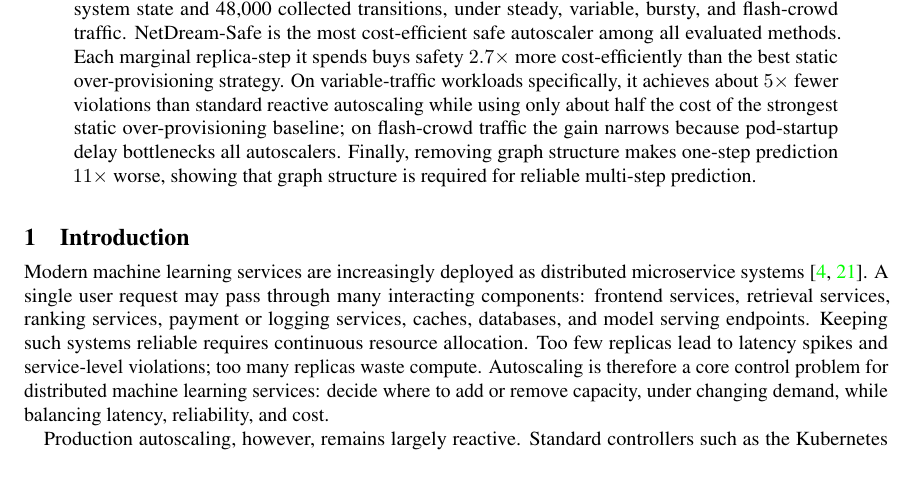
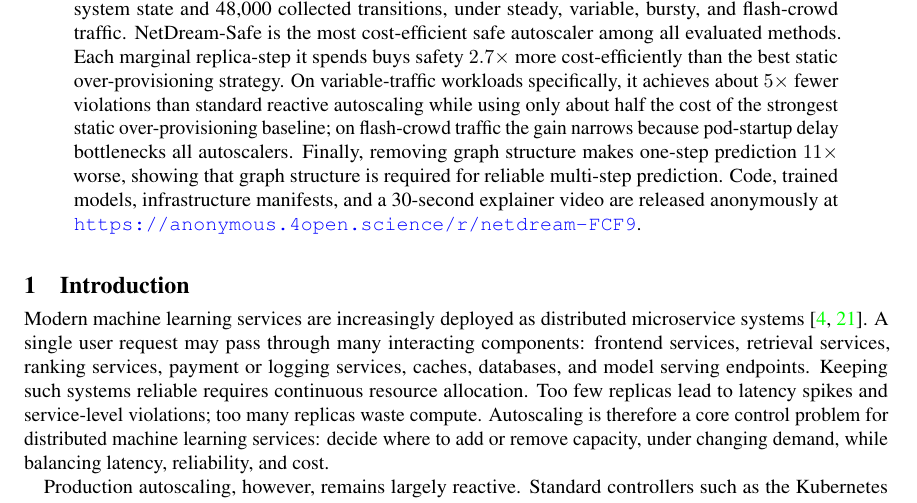
Before and after one commit to GuilinDev/netdream, a LaTeX paper (paper/main.tex, which reads paper/sections/abstract.tex): part of page 1 of 34, cut so that both start at the same text, the shorter picture padded with empty space. Compiled offline with pdfLaTeX.

Commit message:
abstract: add anonymous code-release URL for double-blind review

```diff
--- a/paper/sections/abstract.tex
+++ b/paper/sections/abstract.tex
@@ -1 +1 @@
-Modern machine learning services are increasingly deployed as distributed microservice systems, where resource allocation decisions must balance latency, reliability, and cost. In practice, however, autoscaling remains largely reactive: controllers add replicas only after the system is already under pressure, while safer deployments often rely on static over-allocation. Existing autoscalers do not learn a model of how scaling actions propagate through the service graph, and therefore cannot anticipate how a decision will affect future load, latency, cost, and service-level violations before it is executed. To fill this research gap, we present \emph{NetDream}, a graph world model for safe autoscaling of distributed machine learning services. NetDream learns action-conditioned dynamics over a microservice graph, predicting how load, latency, replicas, and violation risk evolve under candidate scaling actions. At runtime, NetDream uses this learned model for imagination-based planning: it rolls out multiple future scaling trajectories, filters out plans predicted to violate service-level constraints, and executes the first action of the best safe plan. This turns autoscaling from threshold-based reaction into topology-aware planning over a learned model of the system. We evaluate NetDream on a production-grade AWS Kubernetes deployment of Online Boutique, an 11-service, 14-edge microservice graph with a 66-dimensional system state and 48,000 collected transitions, under steady, variable, bursty, and flash-crowd traffic. NetDream-Safe is the most cost-efficient safe autoscaler among all evaluated methods. Each marginal replica-step it spends buys safety $2.7\times$ more cost-efficiently than the best static over-provisioning strategy. On variable-traffic workloads specifically, it achieves about $5\times$ fewer violations than standard reactive autoscaling while using only about half the cost of the strongest static over-provisioning baseline; on flash-crowd traffic the gain narrows because pod-startup delay bottlenecks all autoscalers. Finally, removing graph structure makes one-step prediction $11\times$ worse, showing that graph structure is required for reliable multi-step prediction.
+Modern machine learning services are increasingly deployed as distributed microservice systems, where resource allocation decisions must balance latency, reliability, and cost. In practice, however, autoscaling remains largely reactive: controllers add replicas only after the system is already under pressure, while safer deployments often rely on static over-allocation. Existing autoscalers do not learn a model of how scaling actions propagate through the service graph, and therefore cannot anticipate how a decision will affect future load, latency, cost, and service-level violations before it is executed. To fill this research gap, we present \emph{NetDream}, a graph world model for safe autoscaling of distributed machine learning services. NetDream learns action-conditioned dynamics over a microservice graph, predicting how load, latency, replicas, and violation risk evolve under candidate scaling actions. At runtime, NetDream uses this learned model for imagination-based planning: it rolls out multiple future scaling trajectories, filters out plans predicted to violate service-level constraints, and executes the first action of the best safe plan. This turns autoscaling from threshold-based reaction into topology-aware planning over a learned model of the system. We evaluate NetDream on a production-grade AWS Kubernetes deployment of Online Boutique, an 11-service, 14-edge microservice graph with a 66-dimensional system state and 48,000 collected transitions, under steady, variable, bursty, and flash-crowd traffic. NetDream-Safe is the most cost-efficient safe autoscaler among all evaluated methods. Each marginal replica-step it spends buys safety $2.7\times$ more cost-efficiently than the best static over-provisioning strategy. On variable-traffic workloads specifically, it achieves about $5\times$ fewer violations than standard reactive autoscaling while using only about half the cost of the strongest static over-provisioning baseline; on flash-crowd traffic the gain narrows because pod-startup delay bottlenecks all autoscalers. Finally, removing graph structure makes one-step prediction $11\times$ worse, showing that graph structure is required for reliable multi-step prediction. Code, trained models, infrastructure manifests, and a 30-second explainer video are released anonymously at \url{https://anonymous.4open.science/r/netdream-FCF9}.
```
Also changed, not shown: paper/main.pdf.
